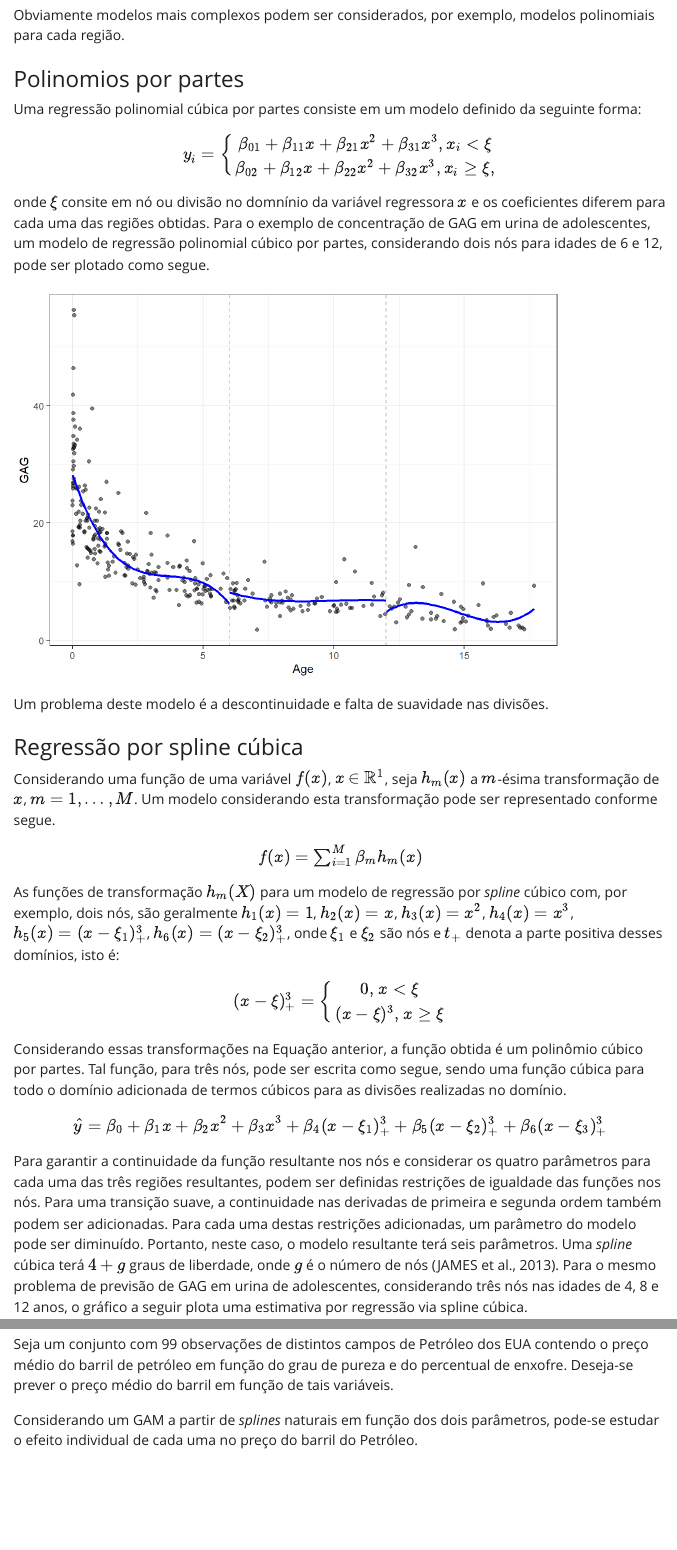
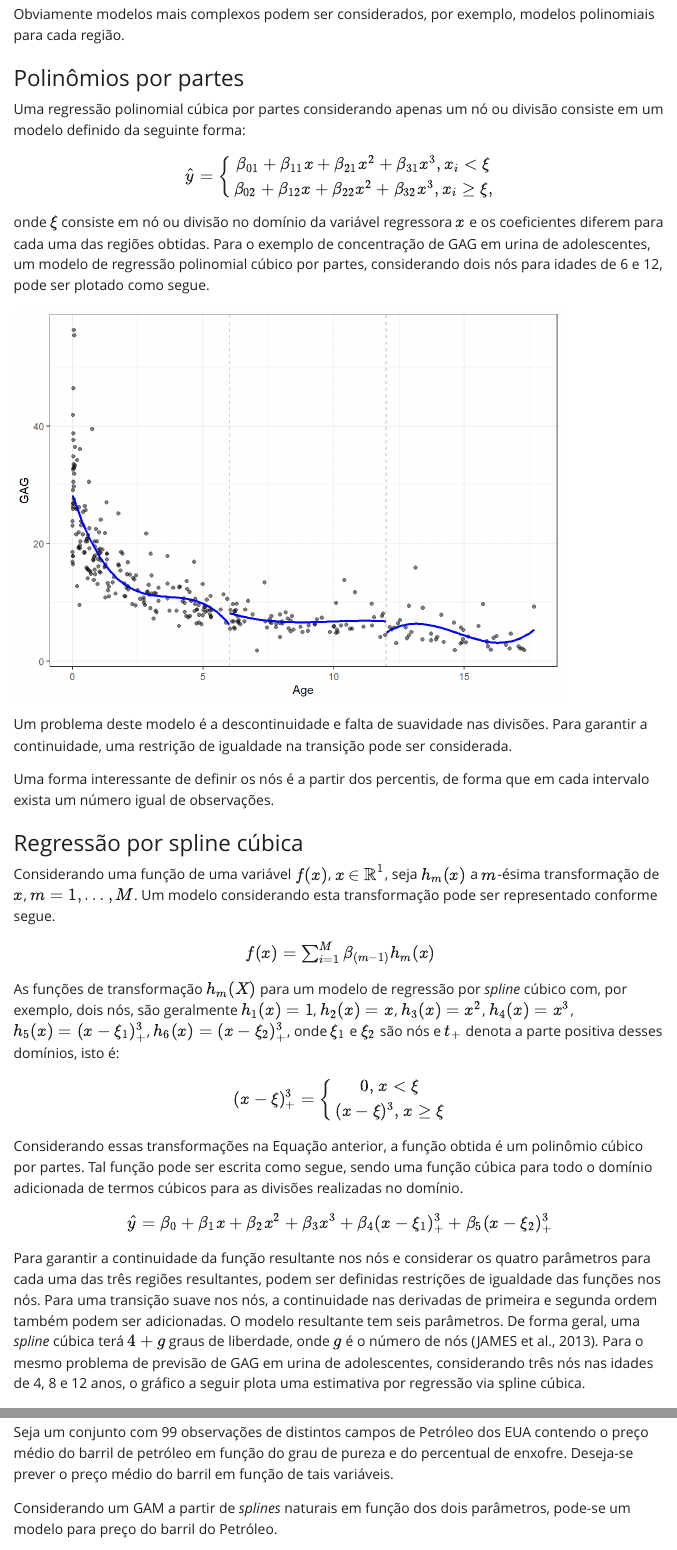
Before and after one commit to robsonpro/Aprendizado-supervisionado, a Quarto document (AS_GAM.qmd): the page in a window 1100 px wide, from 1780 px down before the commit and from 1690 px down after it, so that both start at the same text, and a second part further down, joined at a grey line. The pictures show the output file AS_GAM.html that the author committed with the source, opened offline; Quarto's library style sheets are replaced by a plain one without menus.

Commit message:
Add files via upload

````diff
--- a/AS_GAM.qmd
+++ b/AS_GAM.qmd
@@ -138,17 +134,17 @@ Obviamente modelos mais complexos podem ser considerados, por exemplo, modelos p
 #   geom_vline(xintercept = c(6,12), lty=2,lwd=1, col="grey")
 ```
 
-### Polinomios por partes
+### Polinômios por partes
 
-Uma regressão polinomial cúbica por partes consiste em um modelo definido da seguinte forma: $$
-y_i = \biggl\{
+Uma regressão polinomial cúbica por partes considerando apenas um nó ou divisão consiste em um modelo definido da seguinte forma: $$
+\hat{y} = \biggl\{
 \begin{matrix}
 \beta_{01} + \beta_{11}x + \beta_{21}x^2 + \beta_{31}x^3, x_i < \xi\\
 \beta_{02} + \beta_{12}x + \beta_{22}x^2 + \beta_{32}x^3, x_i \ge \xi,
 \end{matrix}
 $$
 
-onde $\xi$ consite em nó ou divisão no domnínio da variável regressora $x$ e os coeficientes diferem para cada uma das regiões obtidas. Para o exemplo de concentração de GAG em urina de adolescentes, um modelo de regressão polinomial cúbico por partes, considerando dois nós para idades de 6 e 12, pode ser plotado como segue.
+onde $\xi$ consiste em nó ou divisão no domínio da variável regressora $x$ e os coeficientes diferem para cada uma das regiões obtidas. Para o exemplo de concentração de GAG em urina de adolescentes, um modelo de regressão polinomial cúbico por partes, considerando dois nós para idades de 6 e 12, pode ser plotado como segue.
 
 ```{r}
 #| message: false
@@ -191,13 +187,15 @@ pdata + geom_line(data=pred_l6, aes(x=Age,y=GAG),
   geom_vline(xintercept = c(6,12), lty=2,col="grey")
 ```
 
-Um problema deste modelo é a descontinuidade e falta de suavidade nas divisões.
+Um problema deste modelo é a descontinuidade e falta de suavidade nas divisões. Para garantir a continuidade, uma restrição de igualdade na transição pode ser considerada.
+
+Uma forma interessante de definir os nós é a partir dos percentis, de forma que em cada intervalo exista um número igual de observações.
 
 ### Regressão por spline cúbica
 
 Considerando uma função de uma variável $f(x)$, $x$ $\in \mathbb{R}^1$, seja $h_m(x)$ a $m$-ésima transformação de $x$, $m=1, \ldots, M$. Um modelo considerando esta transformação pode ser representado conforme segue. $$
 \begin{matrix}
-f(x) = \sum_{i=1}^M \beta_m h_m(x) \\
+f(x) = \sum_{i=1}^M \beta_{(m-1)} h_m(x) \\
 \end{matrix}
 $$
 
@@ -209,11 +207,11 @@ As funções de transformação $h_m(X)$ para um modelo de regressão por *splin
 \end{matrix}
 $$
 
-Considerando essas transformações na Equação anterior, a função obtida é um polinômio cúbico por partes. Tal função, para três nós, pode ser escrita como segue, sendo uma função cúbica para todo o domínio adicionada de termos cúbicos para as divisões realizadas no domínio. $$
-\hat{y}=\beta_0 + \beta_1x + \beta_2x^2 + \beta_3x^3 + \beta_4(x-\xi_1)_+^3 + \beta_5(x-\xi_2)_+^3 + \beta_6(x-\xi_3)_+^3
+Considerando essas transformações na Equação anterior, a função obtida é um polinômio cúbico por partes. Tal função pode ser escrita como segue, sendo uma função cúbica para todo o domínio adicionada de termos cúbicos para as divisões realizadas no domínio. $$
+\hat{y}=\beta_0 + \beta_1x + \beta_2x^2 + \beta_3x^3 + \beta_4(x-\xi_1)_+^3 + \beta_5(x-\xi_2)_+^3
 $$
 
-Para garantir a continuidade da função resultante nos nós e considerar os quatro parâmetros para cada uma das três regiões resultantes, podem ser definidas restrições de igualdade das funções nos nós. Para uma transição suave, a continuidade nas derivadas de primeira e segunda ordem também podem ser adicionadas. Para cada uma destas restrições adicionadas, um parâmetro do modelo pode ser diminuído. Portanto, neste caso, o modelo resultante terá seis parâmetros. Uma *spline* cúbica terá $4 + g$ graus de liberdade, onde $g$ é o número de nós (JAMES et al., 2013). Para o mesmo problema de previsão de GAG em urina de adolescentes, considerando três nós nas idades de 4, 8 e 12 anos, o gráfico a seguir plota uma estimativa por regressão via spline cúbica.
+Para garantir a continuidade da função resultante nos nós e considerar os quatro parâmetros para cada uma das três regiões resultantes, podem ser definidas restrições de igualdade das funções nos nós. Para uma transição suave nos nós, a continuidade nas derivadas de primeira e segunda ordem também podem ser adicionadas. O modelo resultante tem seis parâmetros. De forma geral, uma *spline* cúbica terá $4 + g$ graus de liberdade, onde $g$ é o número de nós (JAMES et al., 2013). Para o mesmo problema de previsão de GAG em urina de adolescentes, considerando três nós nas idades de 4, 8 e 12 anos, o gráfico a seguir plota uma estimativa por regressão via spline cúbica.
 
 ```{r}
 #| message: false
@@ -324,7 +322,7 @@ library(gam)
 gam2 <- gam(price~s(gravity,5) + s(sulphur,5), family = gaussian, dados[treino,])
 ```
 
-Considerando um GAM a partir de *splines* naturais em função dos dois parâmetros, pode-se estudar o efeito individual de cada uma no preço do barril do Petróleo.
+Considerando um GAM a partir de *splines* naturais em função dos dois parâmetros, pode-se um modelo para preço do barril do Petróleo.
 
 ```{r}
 #| message: false
````
Also changed, not shown: AS_GAM.html, AS_GAM.qmd (18 more changed lines).
